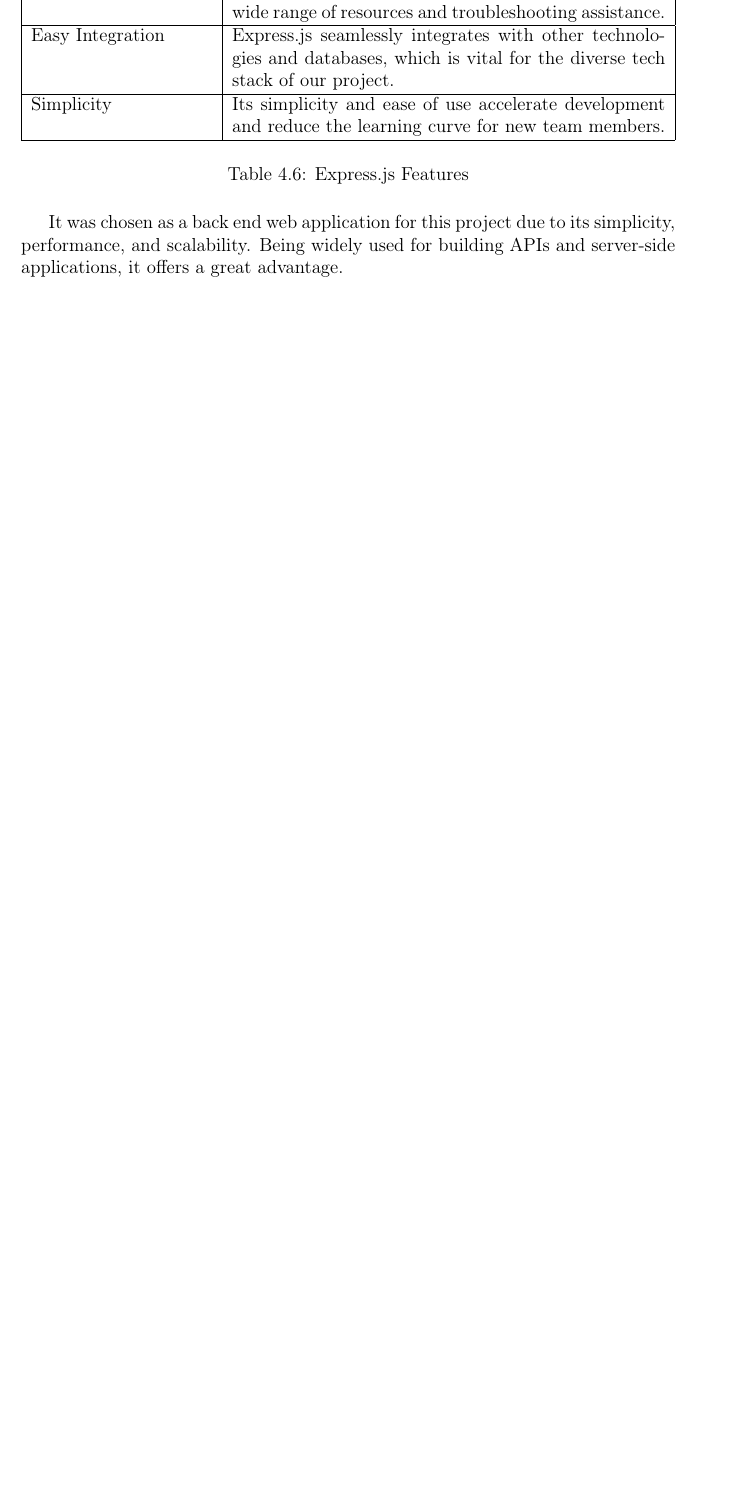
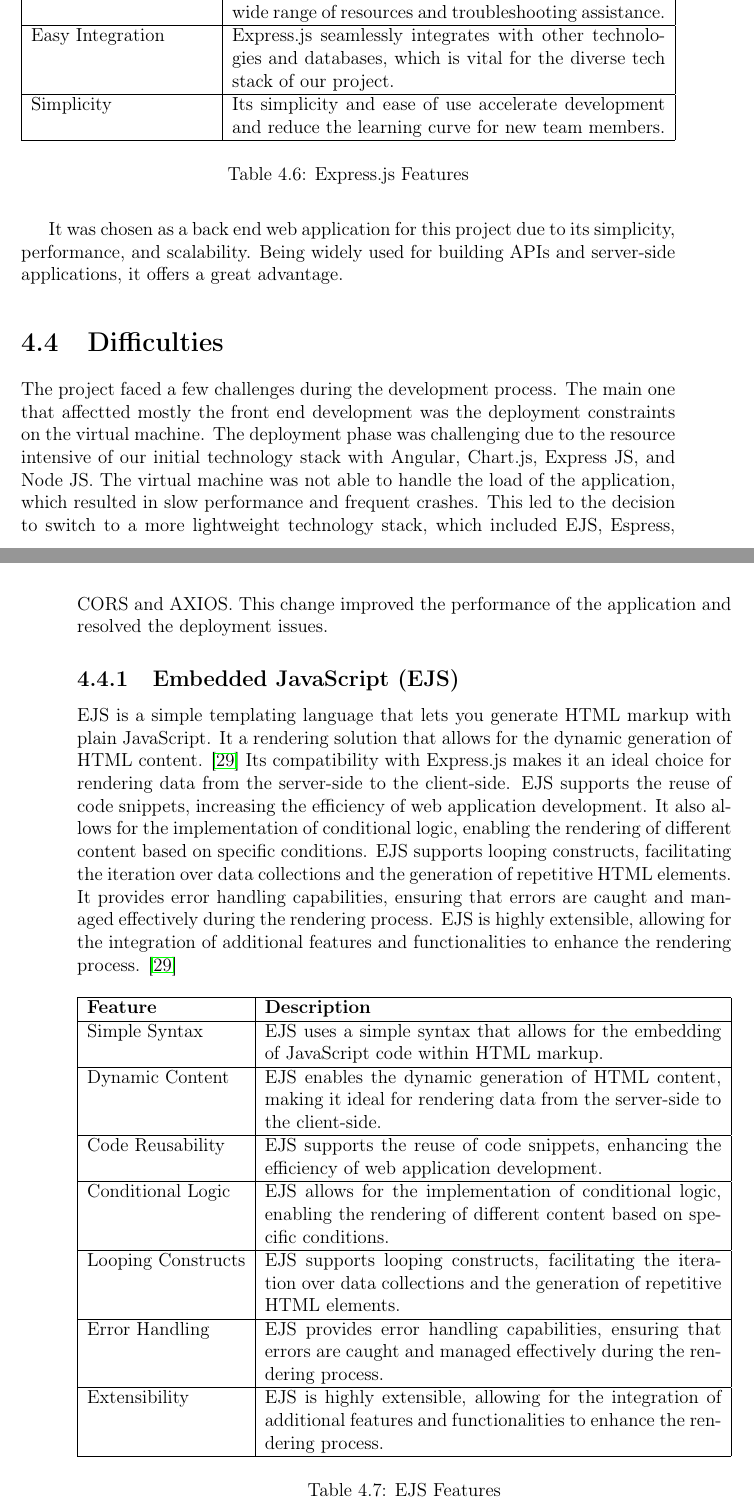
Before and after one commit to rodAlm08/Final_Project_Dissertation, a LaTeX thesis (index.tex, which reads review.tex): part of page 35 of 67 before the commit and two parts of pages 35 and 36 of 68 after it, the two joined at a grey line, cut so that both start at the same text, the shorter picture padded with empty space. Compiled offline with pdfLaTeX.

Commit message:
EJS tech review added

```diff
--- a/review.tex
+++ b/review.tex
@@ -414,3 +417,43 @@
 
 It was chosen as a back end web application for this project due to its simplicity, performance, and scalability. Being widely used for building APIs and server-side applications, it offers a great
 advantage.
+
+\section{Difficulties}
+
+The project faced a few challenges during the development process. The main one that affectted mostly the front end development was the deployment constraints on the virtual machine.
+The deployment phase was challenging due to the resource intensive of our initial technology stack with Angular, Chart.js, Express JS, and Node JS. The virtual machine was not able
+to handle the load of the application, which resulted in slow performance and frequent crashes. This led to the decision to switch to a more lightweight technology stack,
+which included EJS, Espress, CORS and AXIOS. This change improved the performance of the application and resolved the deployment issues.
+
+\subsection{Embedded JavaScript (EJS)}
+
+EJS is a simple templating language that lets you generate HTML markup with plain JavaScript. It a rendering solution that allows for the dynamic generation of HTML content. \cite{ejs}
+Its compatibility with Express.js makes it an ideal choice for rendering data from the server-side to the client-side. EJS supports the reuse of code snippets, increasing the efficiency of web application development.
+It also allows for the implementation of conditional logic, enabling the rendering of different content based on specific conditions. EJS supports looping constructs, facilitating the iteration over data collections
+and the generation of repetitive HTML elements. It provides error handling capabilities, ensuring that errors are caught and managed effectively during the rendering process. EJS is highly extensible,
+allowing for the integration of additional features and functionalities to enhance the rendering process. \cite{ejs}
+
+\begin{table}[H]
+    \centering
+    \begin{tabularx}{\textwidth}{|l|X|}
+        \hline
+        \textbf{Feature}     & \textbf{Description}                                                                                                                              \\
+        \hline
+        Simple Syntax       & EJS uses a simple syntax that allows for the embedding of JavaScript code within HTML markup.                                                      \\
+        \hline
+        Dynamic Content     & EJS enables the dynamic generation of HTML content, making it ideal for rendering data from the server-side to the client-side.                      \\
+        \hline
+        Code Reusability    & EJS supports the reuse of code snippets, enhancing the efficiency of web application development.                                                    \\
+        \hline
+        Conditional Logic   & EJS allows for the implementation of conditional logic, enabling the rendering of different content based on specific conditions.                      \\
+        \hline
+        Looping Constructs  & EJS supports looping constructs, facilitating the iteration over data collections and the generation of repetitive HTML elements.                      \\
+        \hline
+        Error Handling      & EJS provides error handling capabilities, ensuring that errors are caught and managed effectively during the rendering process.                         \\
+        \hline
+        Extensibility       & EJS is highly extensible, allowing for the integration of additional features and functionalities to enhance the rendering process.                      \\
+        \hline
+    \end{tabularx}
+    \label{tab:ejs}
+    \caption{EJS Features}
+\end{table}
```
Also changed, not shown: references.bib (+9 -0 lines), index.bbl, index.pdf, review.tex (3 more changed lines), 14 other files.
